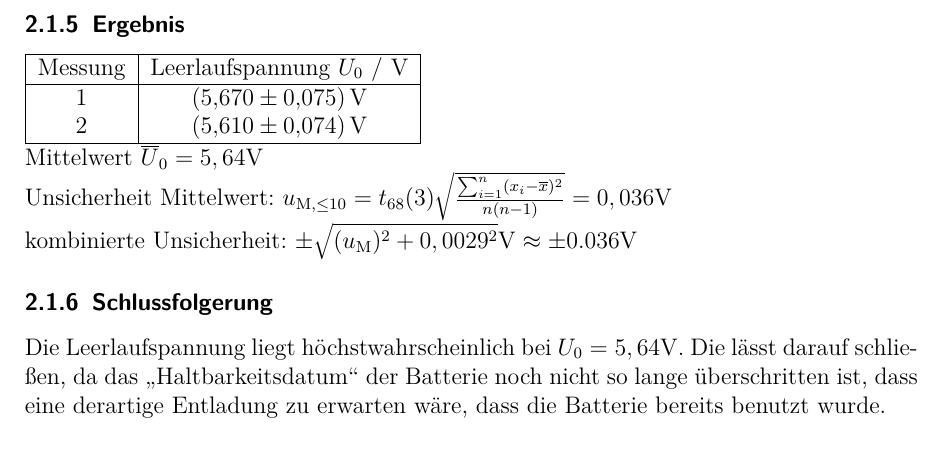
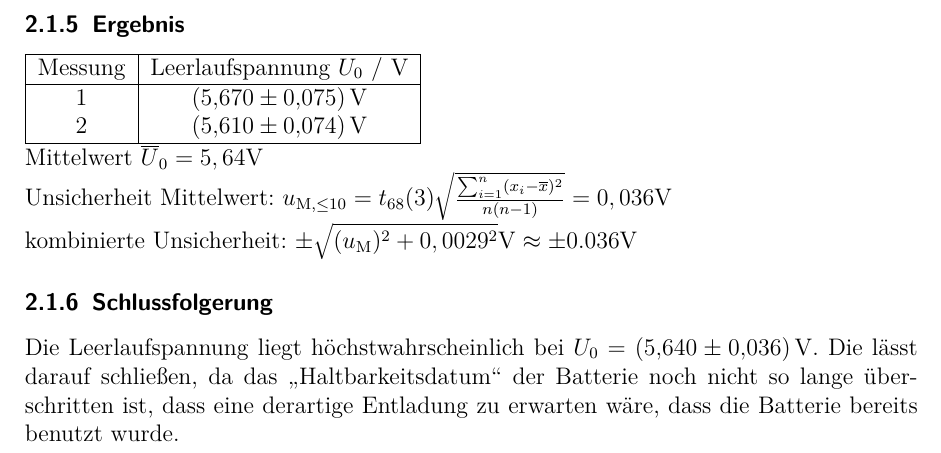
Before and after one commit to APN-Pucky/ExperimentelleUebungen1, a LaTeX document (S1/6Mi_S1_18-10-2017.tex): part of page 5 of 8, cut so that both start at the same text. Compiled offline with pdfLaTeX.

Commit message:
Add Unsicherheit

```diff
--- a/S1/6Mi_S1_18-10-2017.tex
+++ b/S1/6Mi_S1_18-10-2017.tex
@@ -123,13 +123,12 @@
 	2 & \SI{5,61 +- 0,074}{\V}\\ \hline
 	\end{tabular} \\
 	Mittelwert $\overline{U}_0= 5,64 \si{V}$ \\
-	%	u(g) = 4\pi^2\frac{u_{\leq10}(m)}{m^2} = 4\pi^2t_{68}(3)\frac{u(m)}{m^2} = 0.18 \si{m/s^2}
 	Unsicherheit Mittelwert: $u_{\text{M},\leq10}=t_{68}(3)\sqrt{\frac{\sum_{i=1}^{n} (x_i-\overline{x})^2}{n(n-1)}}=0,036 \si{V}$ \newline
 	kombinierte Unsicherheit: $\pm \sqrt{(u_\text{M})^2 + 0,0029^2} \si{V} \approx \pm 0.036 \si{V}$
 	%Unsicherheit Mittelwert $u_{\overline{U}} = $
 	%TODO: Wie mach ich das, weil ist nicht Gauß, studentsche t- verteilung bissl überzogen oder?
 	\subsubsection{Schlussfolgerung}
-	Die Leerlaufspannung liegt höchstwahrscheinlich bei $U_0=5,64\si{V}$. Die lässt darauf schließen, da das \enquote{Haltbarkeitsdatum} der Batterie noch nicht so lange überschritten ist, dass eine derartige Entladung zu erwarten wäre, dass die Batterie bereits benutzt wurde. %TODO: Hier Unsicherheit angeben
+	Die Leerlaufspannung liegt höchstwahrscheinlich bei $U_0=\SI{5,64 \pm 0.036}{V}$. Die lässt darauf schließen, da das \enquote{Haltbarkeitsdatum} der Batterie noch nicht so lange überschritten ist, dass eine derartige Entladung zu erwarten wäre, dass die Batterie bereits benutzt wurde. %TODO: Hier Unsicherheit angeben
 
 	\newpage
 	\subsection{Versuch 2: Länge eines Stiftes}
```
